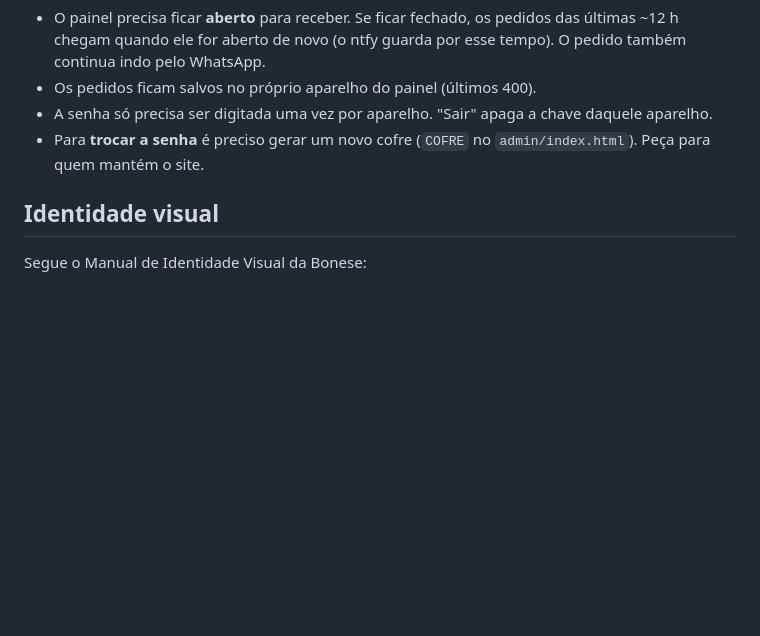
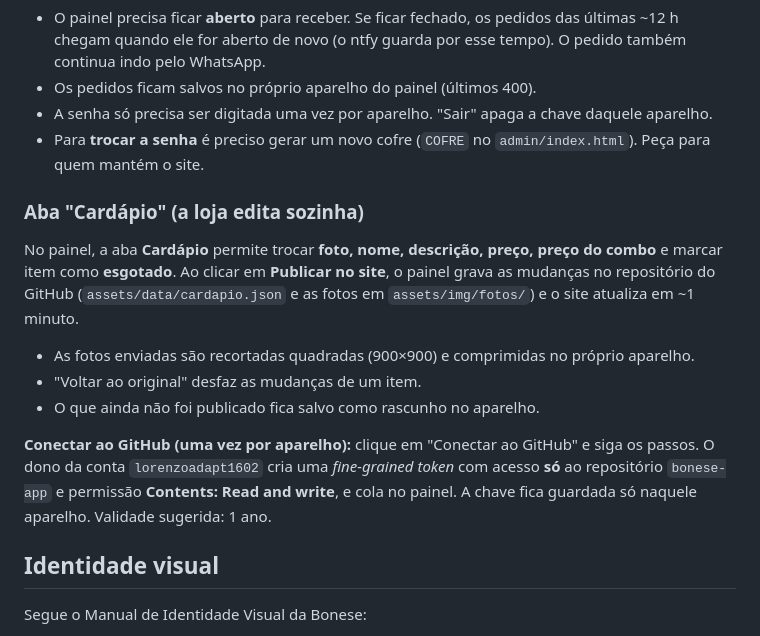
Before and after one commit to lorenzoadapt1602/bonese-app, a Markdown page: README.md, the part around the change. Rendered like a GitHub page; blank space fills up the shorter version.

Commit message:
README: como a loja edita o cardápio pelo painel

```diff
--- a/README.md
+++ b/README.md
@@ -66,6 +66,20 @@ Observações:
 - Para **trocar a senha** é preciso gerar um novo cofre (`COFRE` no `admin/index.html`). Peça para quem
   mantém o site.
 
+### Aba "Cardápio" (a loja edita sozinha)
+
+No painel, a aba **Cardápio** permite trocar **foto, nome, descrição, preço, preço do combo** e marcar
+item como **esgotado**. Ao clicar em **Publicar no site**, o painel grava as mudanças no repositório do GitHub
+(`assets/data/cardapio.json` e as fotos em `assets/img/fotos/`) e o site atualiza em ~1 minuto.
+
+- As fotos enviadas são recortadas quadradas (900×900) e comprimidas no próprio aparelho.
+- "Voltar ao original" desfaz as mudanças de um item.
+- O que ainda não foi publicado fica salvo como rascunho no aparelho.
+
+**Conectar ao GitHub (uma vez por aparelho):** clique em "Conectar ao GitHub" e siga os passos. O dono da conta
+`lorenzoadapt1602` cria uma *fine-grained token* com acesso **só** ao repositório `bonese-app` e permissão
+**Contents: Read and write**, e cola no painel. A chave fica guardada só naquele aparelho. Validade sugerida: 1 ano.
+
 ## Identidade visual
 
 Segue o Manual de Identidade Visual da Bonese:
```
